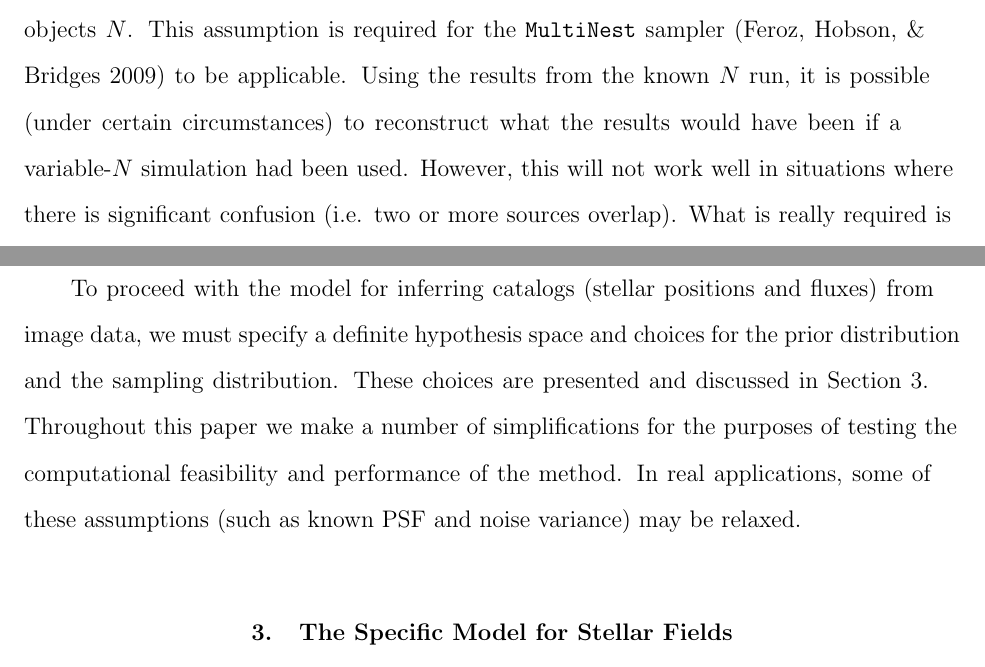
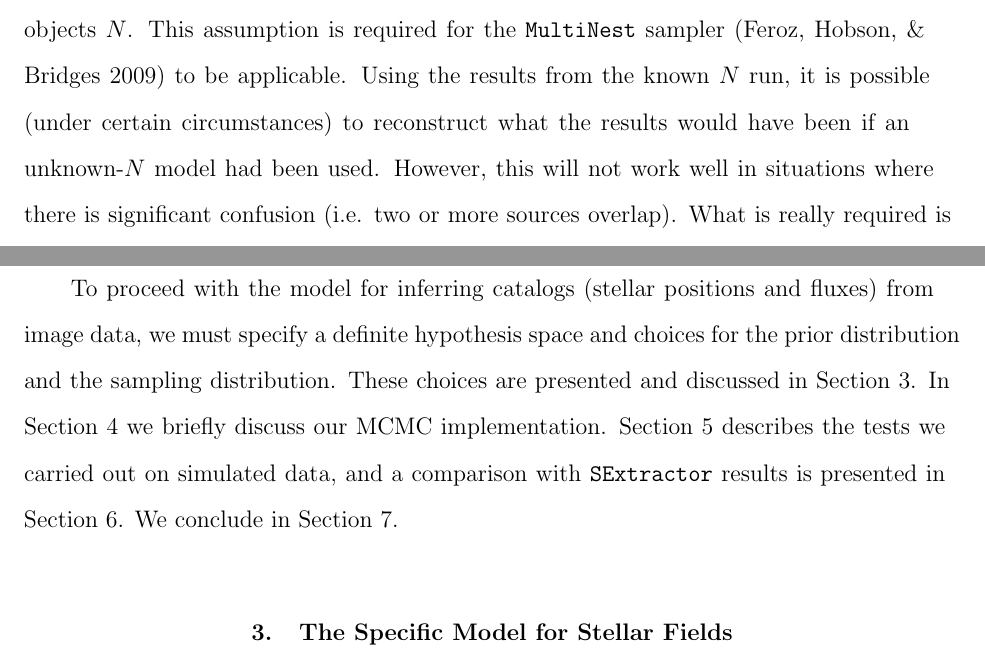
Before and after one commit to dfm/Star-Field, a LaTeX paper (paper/ms.tex): two parts of pages 5 and 7 of 27, joined at a grey line, cut so that both start at the same text. Compiled offline with pdfLaTeX.

Commit message:
More work on the intro, I feel it's pretty good now

```diff
--- a/paper/ms.tex
+++ b/paper/ms.tex
@@ -130,7 +130,7 @@ This assumption is required for the
 {\tt MultiNest} sampler \citep{multinest} to be applicable.
 Using the results from the known $N$
 run, it is possible (under certain circumstances) to reconstruct what the
-results would have been if a variable-$N$ simulation had been used. However,
+results would have been if an unknown-$N$ model had been used. However,
 this will not work well in situations where there is significant confusion
 (i.e. two or more sources overlap). What is really required is a variable
 dimension model, where $N \in \{0, 1, 2, ... \}$ is an unknown quantity to be
@@ -193,10 +193,14 @@ To proceed with the model for inferring catalogs (stellar positions and fluxes)
 from image data, we must
 specify a definite hypothesis space and choices for the prior distribution
 and the sampling distribution. These choices are presented and discussed in
-Section~\ref{sec:model}. Throughout this paper we make a number of simplifications
-for the purposes of testing the computational feasibility and performance of
-the method. In real applications, some of these assumptions (such as known PSF
-and noise variance) may be relaxed.
+Section~\ref{sec:model}. In Section~\ref{sec:mcmc} we briefly discuss our
+MCMC implementation. Section~\ref{sec:simulated_data} describes the tests we
+carried out on simulated data, and a comparison with \sex~results is presented
+in Section~\ref{sec:sex}. We conclude in Section~\ref{sec:conclusion}.
+%Throughout this paper we make a number of simplifications
+%for the purposes of testing the computational feasibility and performance of
+%the method. In real applications, some of these assumptions (such as known PSF
+%and noise variance) may be relaxed.
 
 \section{The Specific Model for Stellar Fields}\label{sec:model}
 \subsection{The Hypothesis Space}
```
Also changed, not shown: paper/ms.tex (6 more changed lines).
